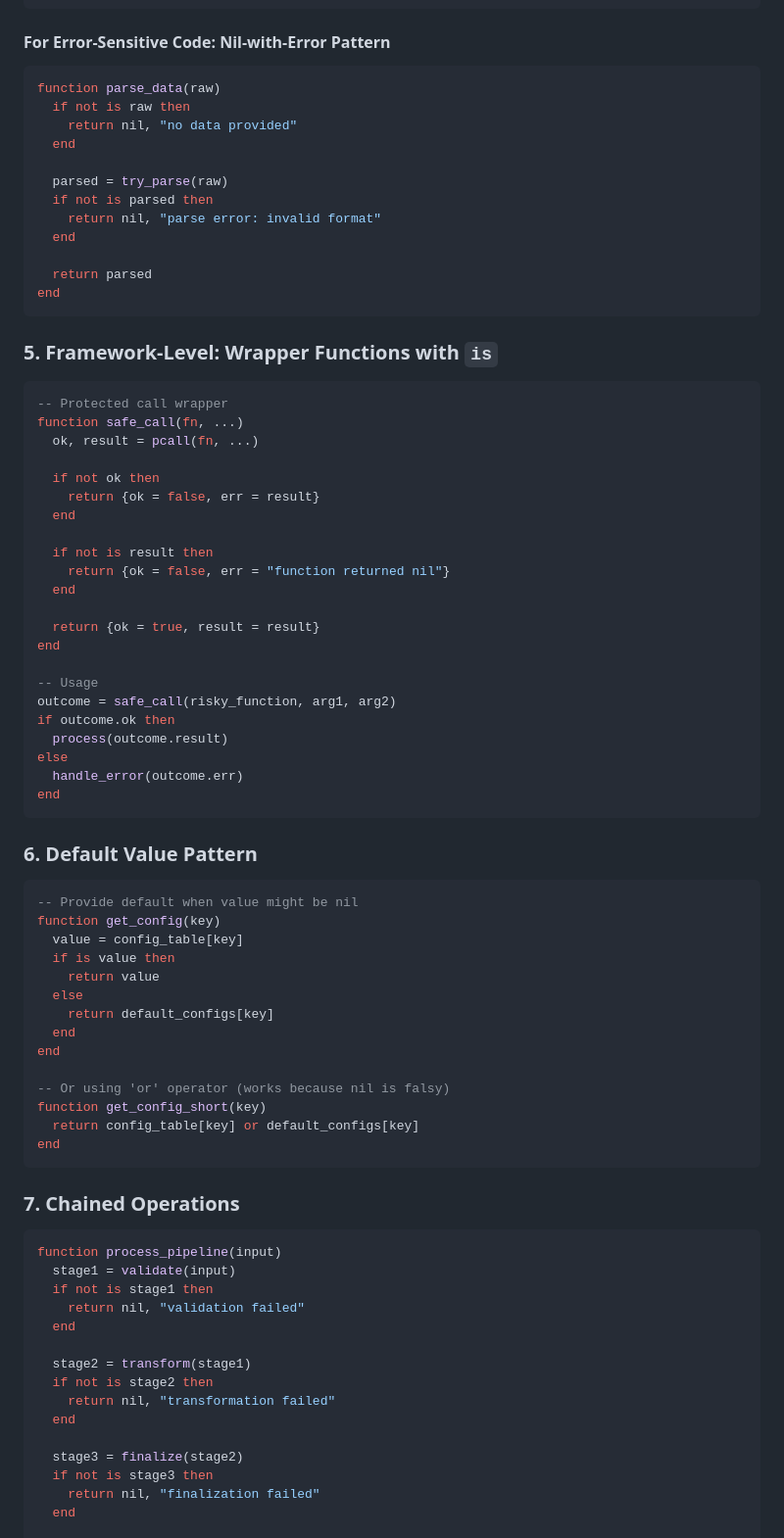
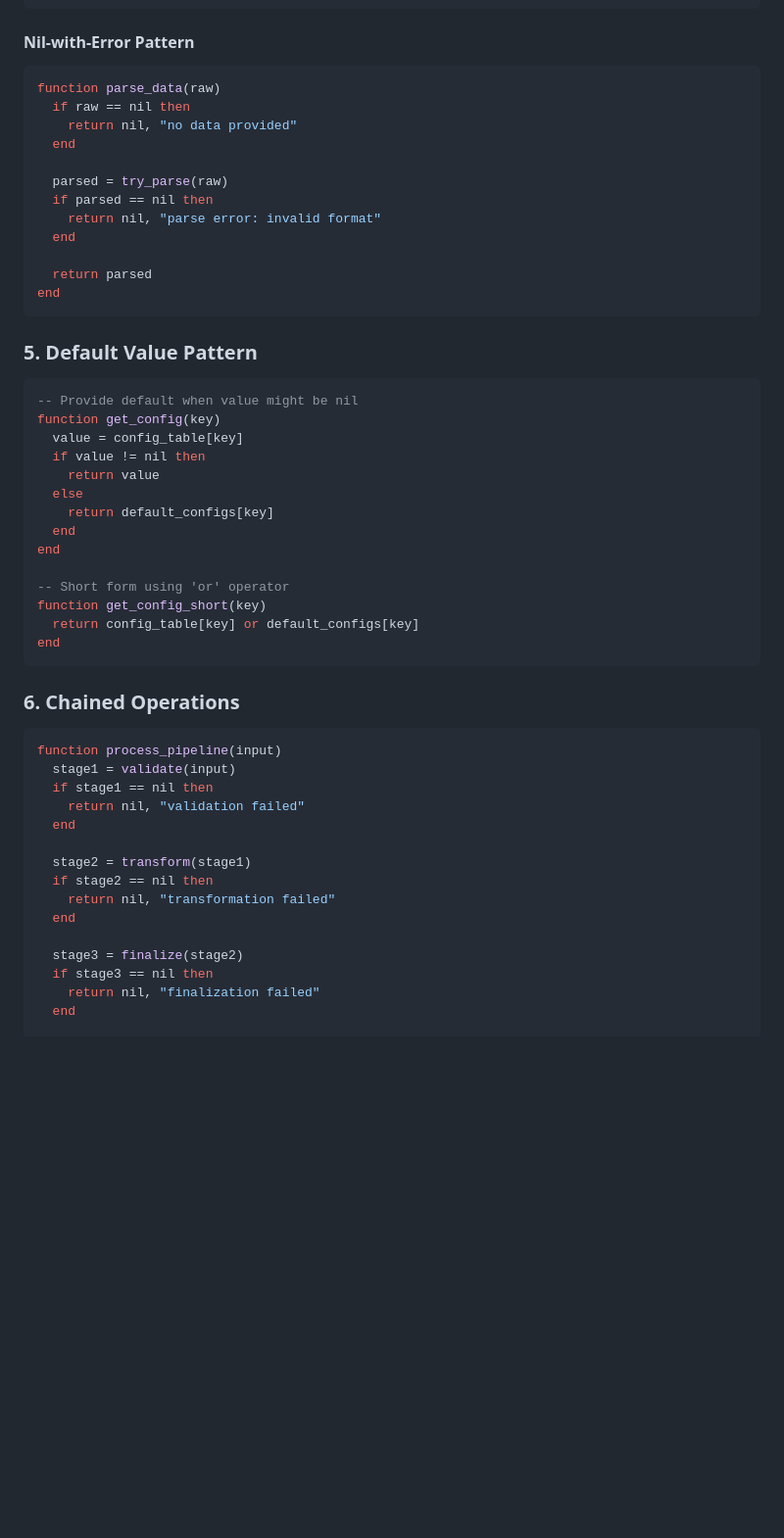
Before and after one commit to BenSiv/luam, a Markdown page: doc/ERROR_HANDLING.md, the part around one of its changes. Shown at 98% size. GitHub-like rendering; blank space fills up the shorter version.

````diff
--- a/doc/ERROR_HANDLING.md
+++ b/doc/ERROR_HANDLING.md
@@ -98,15 +90,15 @@ else
 end
 ```
 
-#### For Error-Sensitive Code: Nil-with-Error Pattern
+#### Nil-with-Error Pattern
 ```lua
 function parse_data(raw)
-  if not is raw then
+  if raw == nil then
     return nil, "no data provided"
   end
 
   parsed = try_parse(raw)
-  if not is parsed then
+  if parsed == nil then
     return nil, "parse error: invalid format"
   end
 
@@ -114,68 +106,41 @@ function parse_data(raw)
 end
 ```
 
-### 5. **Framework-Level: Wrapper Functions with `is`**
-
-```lua
--- Protected call wrapper
-function safe_call(fn, ...)
-  ok, result = pcall(fn, ...)
-
-  if not ok then
-    return {ok = false, err = result}
-  end
-
-  if not is result then
-    return {ok = false, err = "function returned nil"}
-  end
-
-  return {ok = true, result = result}
-end
-
--- Usage
-outcome = safe_call(risky_function, arg1, arg2)
-if outcome.ok then
-  process(outcome.result)
-else
-  handle_error(outcome.err)
-end
-```
-
-### 6. **Default Value Pattern**
+### 5. **Default Value Pattern**
 
 ```lua
 -- Provide default when value might be nil
 function get_config(key)
   value = config_table[key]
-  if is value then
+  if value != nil then
     return value
   else
     return default_configs[key]
   end
 end
 
--- Or using 'or' operator (works because nil is falsy)
+-- Short form using 'or' operator
 function get_config_short(key)
   return config_table[key] or default_configs[key]
 end
 ```
 
-### 7. **Chained Operations**
+### 6. **Chained Operations**
 
 ```lua
 function process_pipeline(input)
   stage1 = validate(input)
-  if not is stage1 then
+  if stage1 == nil then
     return nil, "validation failed"
   end
 
   stage2 = transform(stage1)
-  if not is stage2 then
+  if stage2 == nil then
     return nil, "transformation failed"
   end
 
   stage3 = finalize(stage2)
-  if not is stage3 then
+  if stage3 == nil then
     return nil, "finalization failed"
   end
 
````
Also changed, not shown: other parts of doc/ERROR_HANDLING.md (+24 -108 lines).
